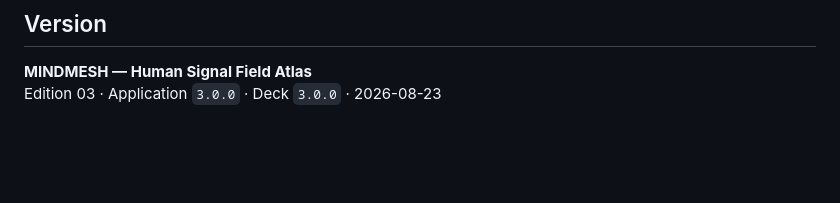
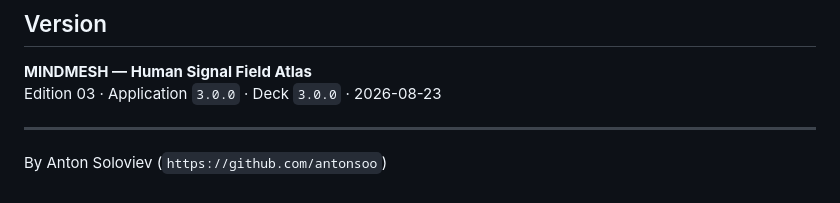
Before and after one commit to antonsoo/trivia, a Markdown page: mind_mesh/README.md, the part around the change. Rendered like a GitHub page; blank space fills up the shorter version.

Commit message:
Include author details in README
Add author information to README file.

```diff
--- a/mind_mesh/README.md
+++ b/mind_mesh/README.md
@@ -403,3 +403,7 @@ See [`MINDMESH_V3_AUDIT.md`](./MINDMESH_V3_AUDIT.md) for the full methodology, r
 
 **MINDMESH — Human Signal Field Atlas**
 Edition 03 · Application `3.0.0` · Deck `3.0.0` · 2026-08-23
+
+---
+
+By Anton Soloviev (`https://github.com/antonsoo`)
```
